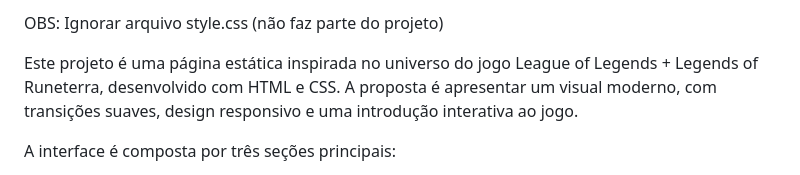
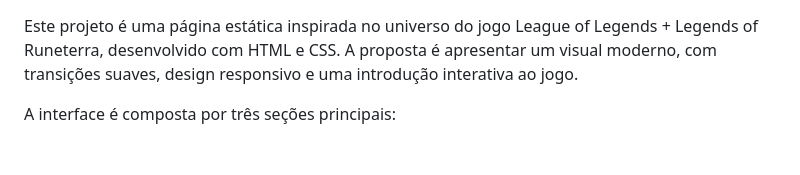
Before and after one commit to TalitaSilva826/projeto.site_gamecompany, a Markdown page: README.md, the part around the change. Rendered like a GitHub page; blank space fills up the shorter version.

Commit message:
Update README.md
Signed-off-by: Talita Silva <talitasilvasantanaoliveira@gmail.com>

```diff
--- a/README.md
+++ b/README.md
@@ -1,4 +1,3 @@
-OBS: Ignorar arquivo style.css (não faz parte do projeto)
 
 Este projeto é uma página estática inspirada no universo do jogo League of Legends + Legends of Runeterra, desenvolvido com HTML e CSS. A proposta é apresentar um visual moderno, com transições suaves, design responsivo e uma introdução interativa ao jogo.
 
```
